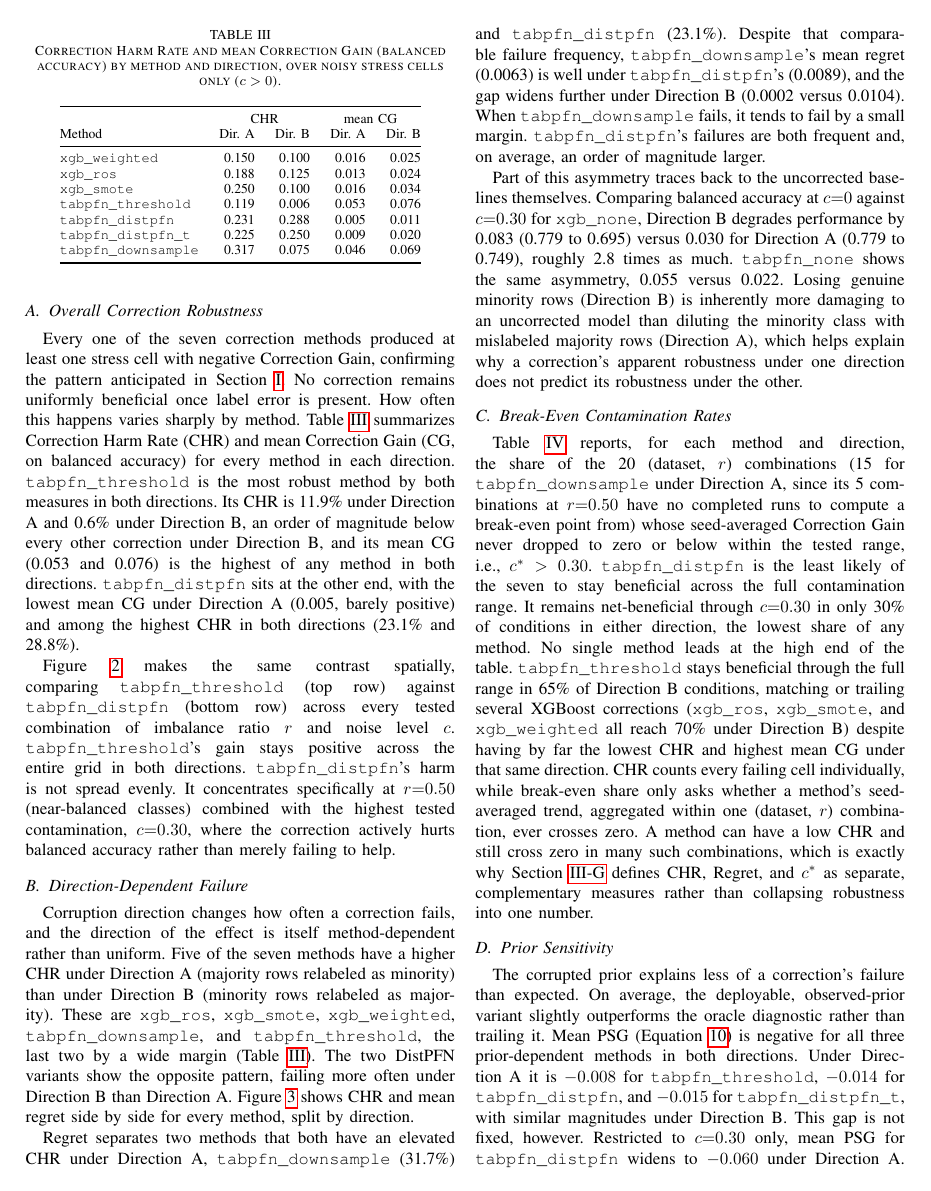
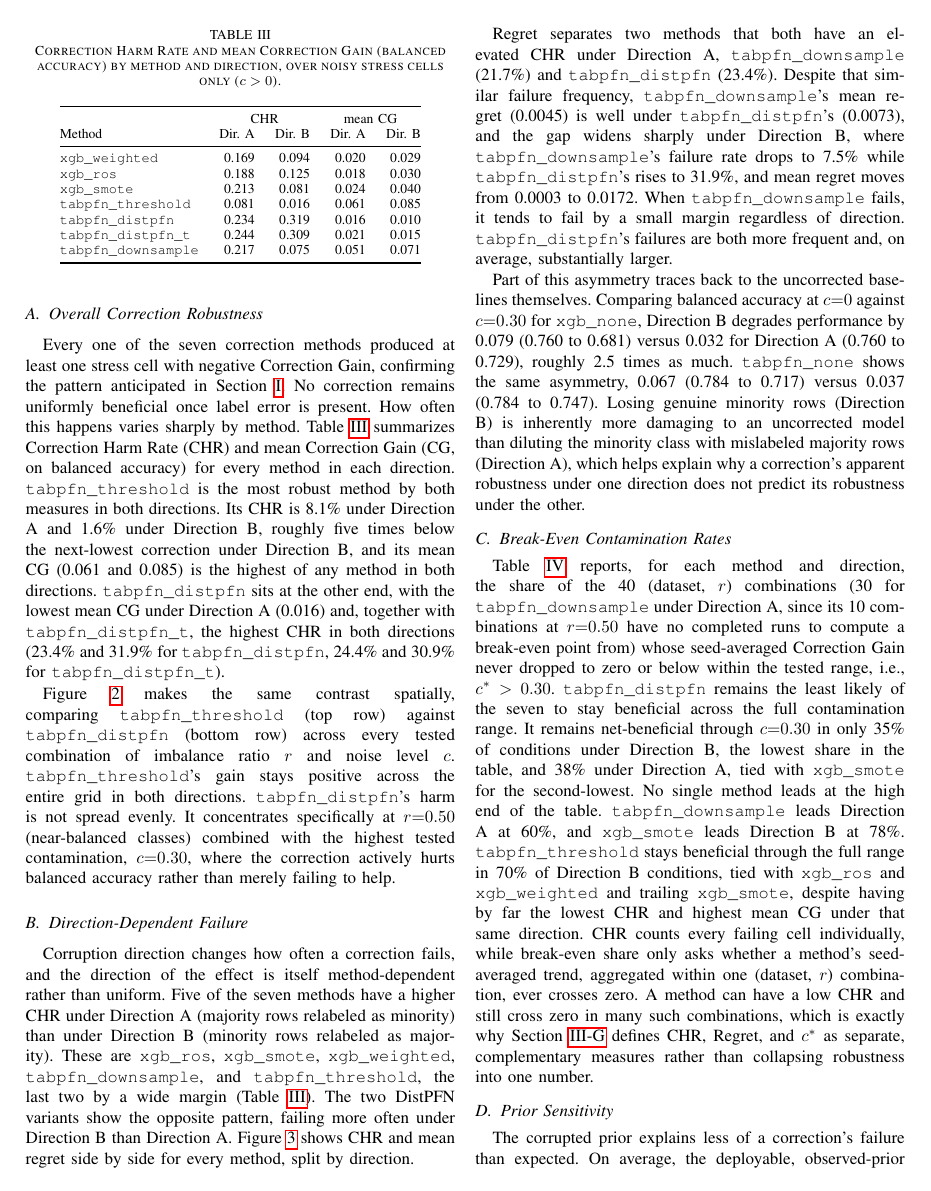
Before and after one commit to darkamgel/Imbalance-Correction, a LaTeX paper (paper/main.tex, which reads paper/sections/04_results.tex): page 7 of 12 before the commit and page 7 of 13 after it. Compiled offline with pdfLaTeX.

Commit message:
Update Results for the 10-dataset study
Every number in this section was recomputed directly from the current
results/*.csv (correction_gains, oracle_view, summary,
statistical_tests, break_even_table, psg_table, chr_table), not
carried over from the 5-dataset draft. Most of the section is a
straight number swap (opening paragraph's run/failure counts, the CHR
table, the break-even table, the Friedman table), but three findings
actually changed shape with the larger run and needed real rewrites
rather than substitutions:

- Regret: tabpfn_downsample's Direction A CHR dropped enough (31.7%
  to 21.7%) that it's no longer the more frequent failer of the
  downsample/distpfn pair, tabpfn_distpfn is now (23.4%), so the
  paragraph's framing had to change, not just its numbers.
- Statistical significance: pairwise ambiguity collapsed from 5
  non-significant pairs to exactly 1 (xgb_weighted vs xgb_ros,
  Direction B), simplifying that paragraph substantially.
- Calibration: the old claim that DistPFN and DistPFN-T cross above
  their own baseline's Brier/ECE at high noise does not hold in the
  10-dataset data at all, verified cell by cell. They're actually the
  two best-calibrated methods in the entire study at nearly every
  noise level in both directions, despite having the worst CHR on
  balanced accuracy, a genuinely new finding (discrimination and
  calibration failing independently) that the rewritten paragraph and
  Figure 6's caption now state directly instead of the old, now-false
  claim.

```diff
--- a/paper/sections/04_results.tex
+++ b/paper/sections/04_results.tex
@@ -26,12 +26,14 @@ once label error is present. How often this happens varies sharply by
 method. Table~\ref{tab:robustness} summarizes Correction Harm Rate (CHR) and
 mean Correction Gain (CG, on balanced accuracy) for every method in each
 direction. \texttt{tabpfn\_threshold} is the most robust method by both
-measures in both directions. Its CHR is 11.9\% under Direction A and 0.6\%
-under Direction B, an order of magnitude below every other correction under
-Direction B, and its mean CG (0.053 and 0.076) is the highest of any method
+measures in both directions. Its CHR is 8.1\% under Direction A and 1.6\%
+under Direction B, roughly five times below the next-lowest correction under
+Direction B, and its mean CG (0.061 and 0.085) is the highest of any method
 in both directions. \texttt{tabpfn\_distpfn} sits at the other end, with
-the lowest mean CG under Direction A (0.005, barely positive) and among the
-highest CHR in both directions (23.1\% and 28.8\%).
+the lowest mean CG under Direction A (0.016) and, together with
+\texttt{tabpfn\_distpfn\_t}, the highest CHR in both directions (23.4\% and
+31.9\% for \texttt{tabpfn\_distpfn}, 24.4\% and 30.9\% for
+\texttt{tabpfn\_distpfn\_t}).
 
 \begin{table}[t]
 \centering
@@ -43,13 +45,13 @@ by method and direction, over noisy stress cells only ($c>0$).}
 & \multicolumn{2}{c}{CHR} & \multicolumn{2}{c}{mean CG} \\
 Method & Dir.\ A & Dir.\ B & Dir.\ A & Dir.\ B \\
 \midrule
-\texttt{xgb\_weighted}      & 0.150 & 0.100 & 0.016 & 0.025 \\
-\texttt{xgb\_ros}           & 0.188 & 0.125 & 0.013 & 0.024 \\
-\texttt{xgb\_smote}         & 0.250 & 0.100 & 0.016 & 0.034 \\
-\texttt{tabpfn\_threshold}  & 0.119 & 0.006 & 0.053 & 0.076 \\
-\texttt{tabpfn\_distpfn}    & 0.231 & 0.288 & 0.005 & 0.011 \\
-\texttt{tabpfn\_distpfn\_t} & 0.225 & 0.250 & 0.009 & 0.020 \\
-\texttt{tabpfn\_downsample} & 0.317 & 0.075 & 0.046 & 0.069 \\
+\texttt{xgb\_weighted}      & 0.169 & 0.094 & 0.020 & 0.029 \\
+\texttt{xgb\_ros}           & 0.188 & 0.125 & 0.018 & 0.030 \\
+\texttt{xgb\_smote}         & 0.213 & 0.081 & 0.024 & 0.040 \\
+\texttt{tabpfn\_threshold}  & 0.081 & 0.016 & 0.061 & 0.085 \\
+\texttt{tabpfn\_distpfn}    & 0.234 & 0.319 & 0.016 & 0.010 \\
+\texttt{tabpfn\_distpfn\_t} & 0.244 & 0.309 & 0.021 & 0.015 \\
+\texttt{tabpfn\_downsample} & 0.217 & 0.075 & 0.051 & 0.071 \\
 \bottomrule
 \end{tabular}
 \end{table}
@@ -102,19 +104,23 @@ has both a high CHR and the highest regret in both directions.
 \end{figure*}
 
 Regret separates two methods that both have an elevated CHR under Direction
-A, \texttt{tabpfn\_downsample} (31.7\%) and \texttt{tabpfn\_distpfn}
-(23.1\%). Despite that comparable failure frequency,
-\texttt{tabpfn\_downsample}'s mean regret (0.0063) is well under
-\texttt{tabpfn\_distpfn}'s (0.0089), and the gap widens further under
-Direction B (0.0002 versus 0.0104). When \texttt{tabpfn\_downsample} fails,
-it tends to fail by a small margin. \texttt{tabpfn\_distpfn}'s failures are
-both frequent and, on average, an order of magnitude larger.
+A, \texttt{tabpfn\_downsample} (21.7\%) and \texttt{tabpfn\_distpfn}
+(23.4\%). Despite that similar failure frequency,
+\texttt{tabpfn\_downsample}'s mean regret (0.0045) is well under
+\texttt{tabpfn\_distpfn}'s (0.0073), and the gap widens sharply under
+Direction B, where \texttt{tabpfn\_downsample}'s failure rate drops to
+7.5\% while \texttt{tabpfn\_distpfn}'s rises to 31.9\%, and mean regret
+moves from 0.0003 to 0.0172. When \texttt{tabpfn\_downsample} fails, it
+tends to fail by a small margin regardless of direction.
+\texttt{tabpfn\_distpfn}'s failures are both more frequent and, on average,
+substantially larger.
 
 Part of this asymmetry traces back to the uncorrected baselines themselves.
 Comparing balanced accuracy at $c{=}0$ against $c{=}0.30$ for
-\texttt{xgb\_none}, Direction B degrades performance by 0.083 (0.779 to
-0.695) versus 0.030 for Direction A (0.779 to 0.749), roughly 2.8 times as
-much. \texttt{tabpfn\_none} shows the same asymmetry, 0.055 versus 0.022.
+\texttt{xgb\_none}, Direction B degrades performance by 0.079 (0.760 to
+0.681) versus 0.032 for Direction A (0.760 to 0.729), roughly 2.5 times as
+much. \texttt{tabpfn\_none} shows the same asymmetry, 0.067 (0.784 to 0.717)
+versus 0.037 (0.784 to 0.747).
 Losing genuine minority rows (Direction B) is inherently more damaging to
 an uncorrected model than diluting the minority class with mislabeled
 majority rows (Direction A), which helps explain why a correction's
@@ -125,18 +131,20 @@ under the other.
 \label{sec:results-rq3}
 
 Table~\ref{tab:breakeven} reports, for each method and direction, the share
-of the 20 (dataset, $r$) combinations (15 for \texttt{tabpfn\_downsample}
-under Direction A, since its 5 combinations at $r{=}0.50$ have no completed
+of the 40 (dataset, $r$) combinations (30 for \texttt{tabpfn\_downsample}
+under Direction A, since its 10 combinations at $r{=}0.50$ have no completed
 runs to compute a break-even point from) whose seed-averaged Correction
 Gain never dropped to zero or below within the tested range, i.e., $c^*>0.30$.
-\texttt{tabpfn\_distpfn} is the least likely of the seven to stay
+\texttt{tabpfn\_distpfn} remains the least likely of the seven to stay
 beneficial across the full contamination range. It remains net-beneficial
-through $c{=}0.30$ in only 30\% of conditions in either direction, the
-lowest share of any method. No single method leads at the high end of the
-table. \texttt{tabpfn\_threshold} stays beneficial through the full range
-in 65\% of Direction B conditions, matching or trailing several XGBoost
-corrections (\texttt{xgb\_ros}, \texttt{xgb\_smote}, and
-\texttt{xgb\_weighted} all reach 70\% under Direction B) despite having by
+through $c{=}0.30$ in only 35\% of conditions under Direction B, the lowest
+share in the table, and 38\% under Direction A, tied with
+\texttt{xgb\_smote} for the second-lowest. No single method leads at the
+high end of the table. \texttt{tabpfn\_downsample} leads Direction A at
+60\%, and \texttt{xgb\_smote} leads Direction B at 78\%.
+\texttt{tabpfn\_threshold} stays beneficial through the full range in 70\%
+of Direction B conditions, tied with \texttt{xgb\_ros} and
+\texttt{xgb\_weighted} and trailing \texttt{xgb\_smote}, despite having by
 far the lowest CHR and highest mean CG under that same direction. CHR
 counts every failing cell individually, while break-even share only asks
 whether a method's seed-averaged trend, aggregated within one (dataset,
@@ -174,9 +182,3 @@ The corrupted prior explains less of a correction's failure than expected.
 On average, the deployable, observed-prior variant slightly outperforms
 the oracle diagnostic rather than trailing it. Mean PSG
 (Equation~\ref{eq:psg}) is negative for all three prior-dependent
-methods in both directions. Under Direction A it is $-0.008$ for
-\texttt{tabpfn\_threshold}, $-0.014$ for \texttt{tabpfn\_distpfn}, and
-$-0.015$ for \texttt{tabpfn\_distpfn\_t}, with similar magnitudes under
-Direction B. This gap is not fixed, however. Restricted to $c{=}0.30$
-only, mean PSG for \texttt{tabpfn\_distpfn} widens to $-0.060$ under
-Direction A. Figure~\ref{fig:psg} shows the observed and oracle curves for
```
Also changed, not shown: paper/sections/04_results.tex (125 more changed lines).
